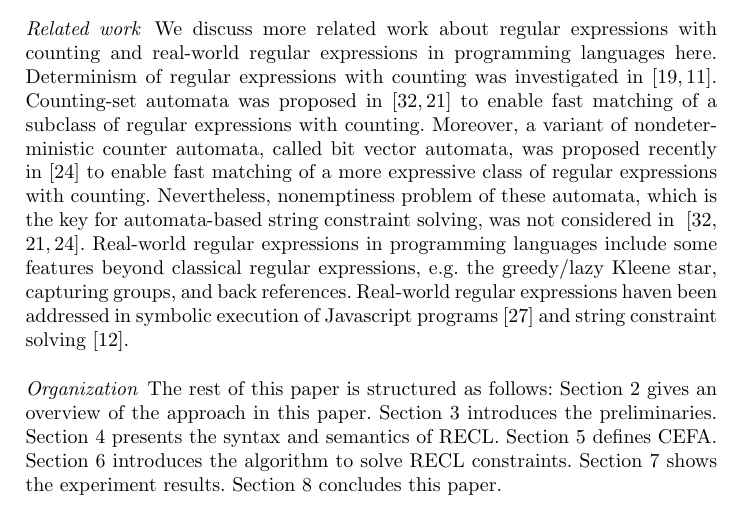
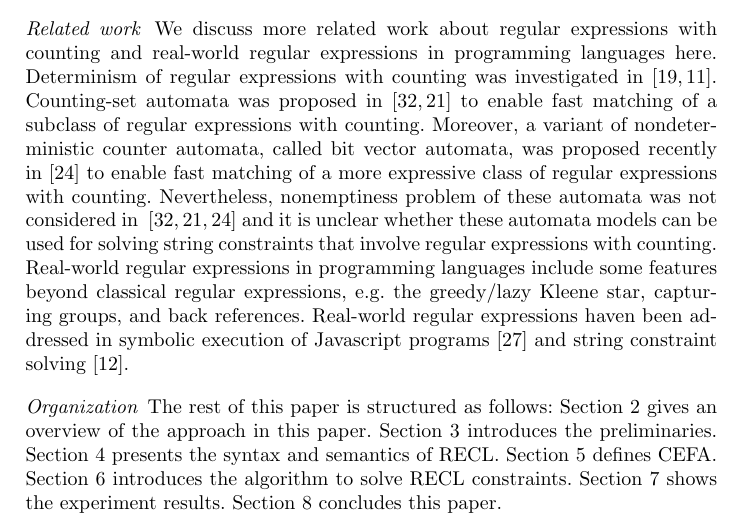
Before and after one commit to SimpleXiaohu/papers, a LaTeX paper (2023-1-19/main.tex, which reads 2023-1-19/sections/introduction.tex): part of page 4 of 28, cut so that both start at the same text. Compiled offline with pdfLaTeX.

Commit message:
related work

```diff
--- a/2023-1-19/sections/introduction.tex
+++ b/2023-1-19/sections/introduction.tex
@@ -51,7 +51,7 @@ At last, we would like to clarify the relationship of this work with~\cite{atva2
 
 \paragraph*{Related work}
 We discuss more related work about regular expressions with counting and real-world regular expressions in programming languages here.
-Determinism of regular expressions with counting was investigated in~\cite{GGM12,CL15}. Counting-set automata was proposed in~\cite{redos_lenka,HS+23} to enable fast matching of a subclass of regular expressions with counting.  Moreover, a variant of nondeterministic counter automata, called bit vector automata, was proposed recently in \cite{GKM23} to enable fast matching of a more expressive class of regular expressions with counting.   Nevertheless, nonemptiness problem of these automata, which is the key for automata-based string constraint solving, was not considered in ~\cite{redos_lenka,HS+23,GKM23}.
+Determinism of regular expressions with counting was investigated in~\cite{GGM12,CL15}. Counting-set automata was proposed in~\cite{redos_lenka,HS+23} to enable fast matching of a subclass of regular expressions with counting.  Moreover, a variant of nondeterministic counter automata, called bit vector automata, was proposed recently in \cite{GKM23} to enable fast matching of a more expressive class of regular expressions with counting.   Nevertheless, nonemptiness problem of these automata was not considered in ~\cite{redos_lenka,HS+23,GKM23} and it is unclear whether these automata models can be used for solving string constraints that involve regular expressions with counting.
 Real-world regular expressions in programming languages include some features beyond classical regular expressions, e.g. the greedy/lazy Kleene star, capturing groups, and back references. Real-world regular expressions haven been addressed in symbolic execution of Javascript programs~\cite{LMK19} and string constraint solving \cite{CF+22}.
 
 %To handle the problems in software verification reasoning about strings and integers, string theories with regular membership predicate and linear length constraints are raised. String solvers such as Z3Str3\cite{z3str3}, Z3Seq\cite{z3seq}, BD+23\cite{BD+23}, CVC4\cite{cvc4}, CVC5\cite{cvc5}, (Z3-)Trau\cite{trau}\cite{z3trau}, Ostrich(+)\cite{ostrich}\cite{atva2020}, Sloth\cite{sloth}, S3\cite{s3}, and ABC\cite{abc} are developed on these theories. Although string theory is easily
```
